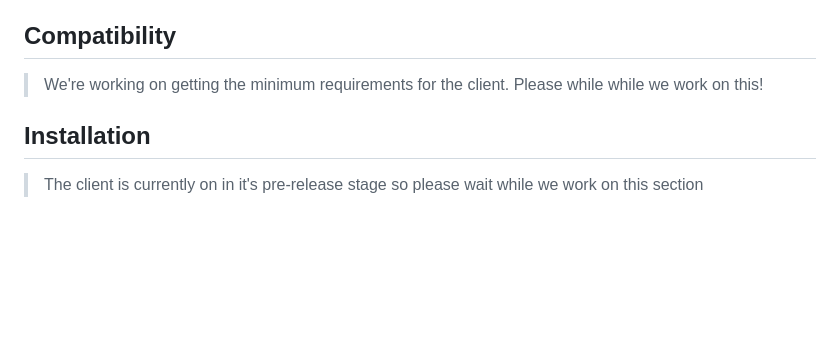
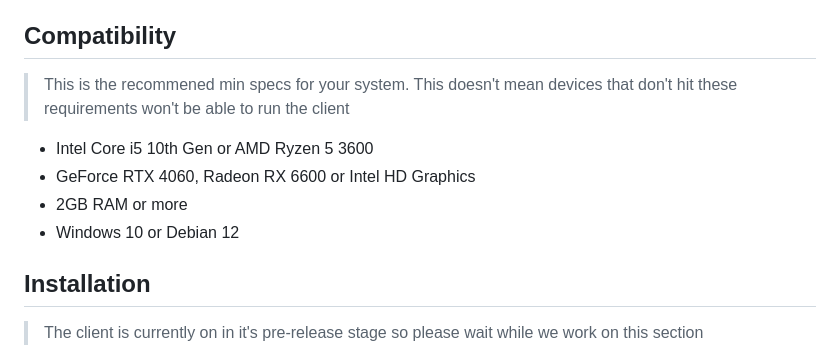
Before and after one commit to splamei/rhythm-plus-pc-splamei-client, a Markdown page: README.md, the part around the change. Rendered like a GitHub page; blank space fills up the shorter version.

Commit message:
Added details to the 'Compatibility' README.md section
Signed-off-by: Splamei <instantveemo@gmail.com>

```diff
--- a/README.md
+++ b/README.md
@@ -28,7 +28,12 @@ Rhythm Plus is a web-based vertical scrolling rhythm game (VSRG), you can make,
 
 ## Compatibility
 
-> We're working on getting the minimum requirements for the client. Please while while we work on this!
+> This is the recommened min specs for your system. This doesn't mean devices that don't hit these requirements won't be able to run the client
+
+- Intel Core i5 10th Gen or AMD Ryzen 5 3600
+- GeForce RTX 4060, Radeon RX 6600 or Intel HD Graphics
+- 2GB RAM or more
+- Windows 10 or Debian 12
 
 ## Installation
 
```
